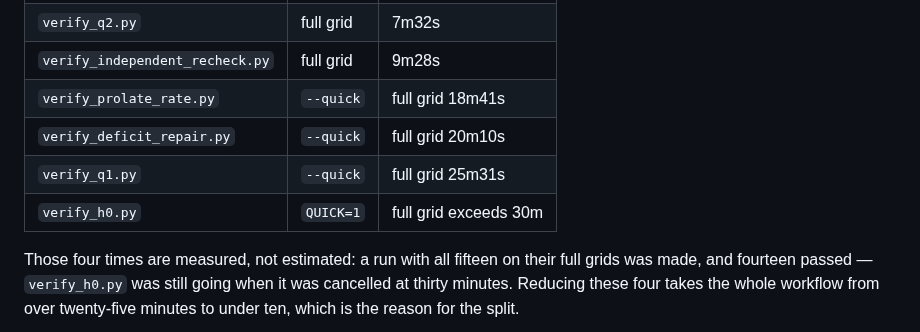
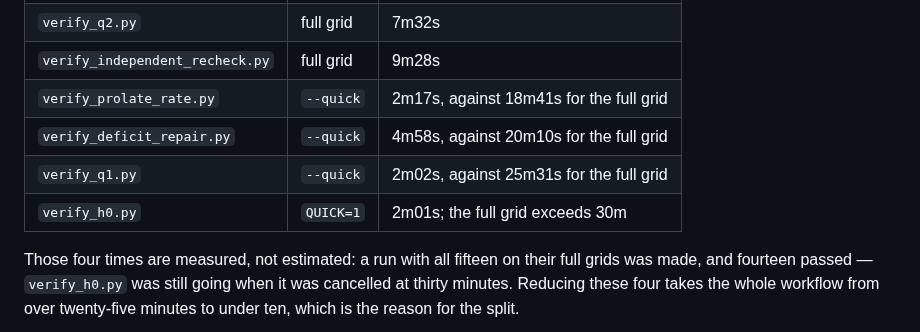
Before and after one commit to drellem2/riemann, a Markdown page: README.md, the part around the change. Rendered like a GitHub page.

Commit message:
docs: quote the measured reduced-grid CI times alongside the full grids (mg-fe9a)

```diff
--- a/README.md
+++ b/README.md
@@ -304,10 +304,10 @@ skip checks.
 | `verify_dunster.py` | full grid | 4m52s |
 | `verify_q2.py` | full grid | 7m32s |
 | `verify_independent_recheck.py` | full grid | 9m28s |
-| `verify_prolate_rate.py` | `--quick` | full grid 18m41s |
-| `verify_deficit_repair.py` | `--quick` | full grid 20m10s |
-| `verify_q1.py` | `--quick` | full grid 25m31s |
-| `verify_h0.py` | `QUICK=1` | full grid exceeds 30m |
+| `verify_prolate_rate.py` | `--quick` | 2m17s, against 18m41s for the full grid |
+| `verify_deficit_repair.py` | `--quick` | 4m58s, against 20m10s for the full grid |
+| `verify_q1.py` | `--quick` | 2m02s, against 25m31s for the full grid |
+| `verify_h0.py` | `QUICK=1` | 2m01s; the full grid exceeds 30m |
 
 Those four times are measured, not estimated: a run with all fifteen on their
 full grids was made, and fourteen passed — `verify_h0.py` was still going when it
```
